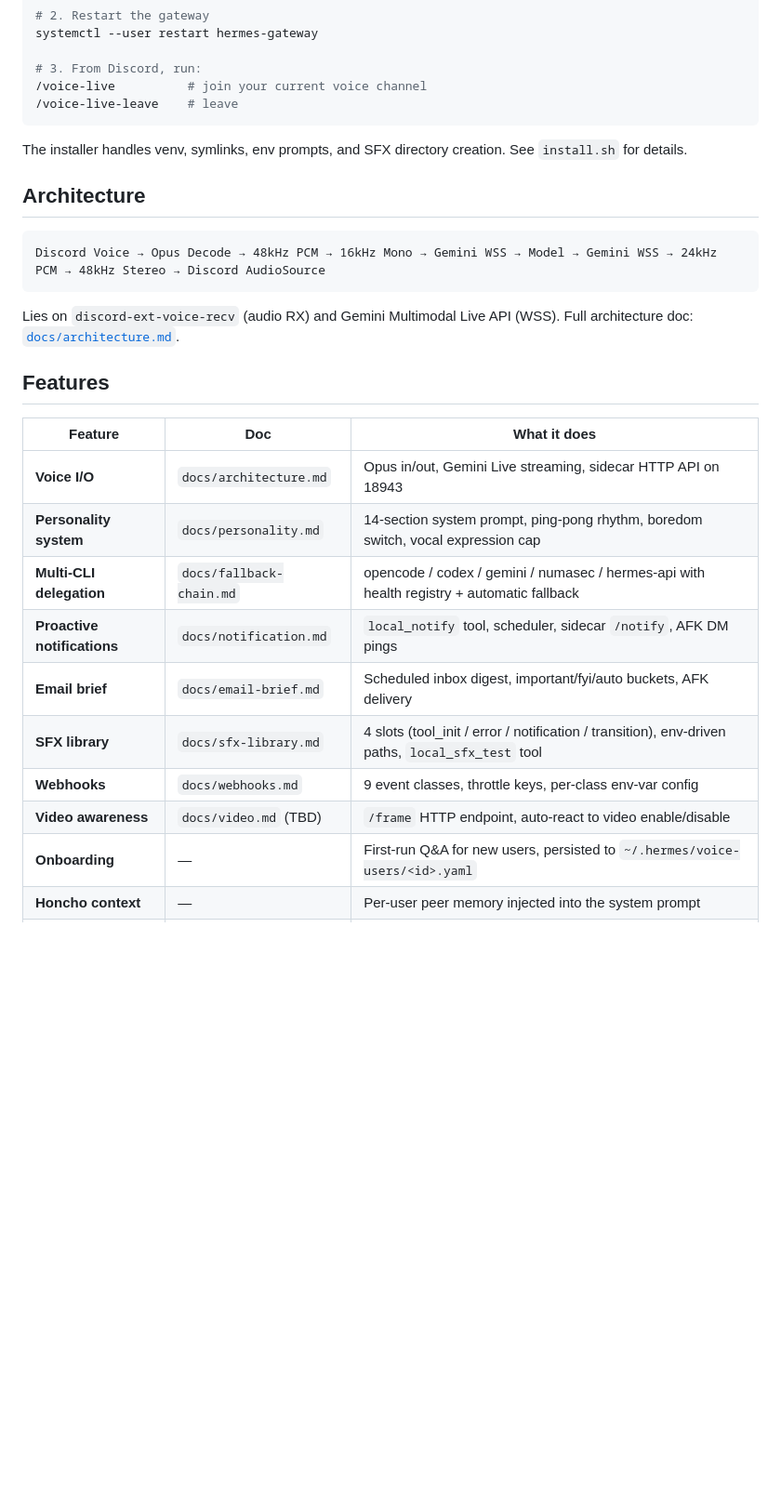
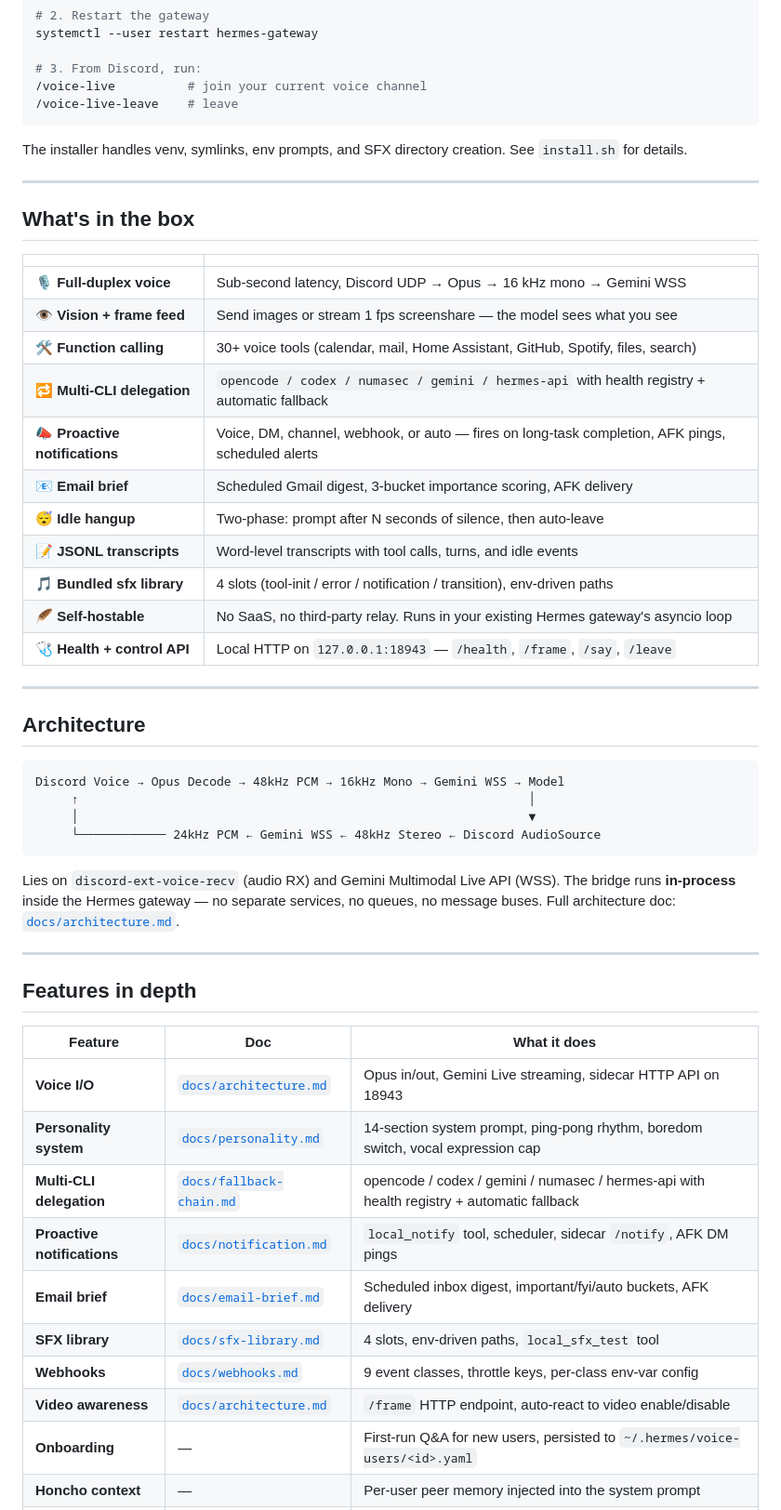
Before and after one commit to Capslockb/hermes-live-discord-agent-plugin, a Markdown page: README.md, the part around the change printed below. Shown: that part at 93% size. GitHub-like rendering; blank space fills up the shorter version.

````diff
--- a/README.md
+++ b/README.md
@@ -22,26 +29,51 @@ systemctl --user restart hermes-gateway
 
 The installer handles venv, symlinks, env prompts, and SFX directory creation. See `install.sh` for details.
 
+---
+
+## What's in the box
+
+| | |
+|---|---|
+| 🎙️ **Full-duplex voice** | Sub-second latency, Discord UDP → Opus → 16 kHz mono → Gemini WSS |
+| 👁️ **Vision + frame feed** | Send images or stream 1 fps screenshare — the model sees what you see |
+| 🛠️ **Function calling** | 30+ voice tools (calendar, mail, Home Assistant, GitHub, Spotify, files, search) |
+| 🔁 **Multi-CLI delegation** | `opencode / codex / numasec / gemini / hermes-api` with health registry + automatic fallback |
+| 📣 **Proactive notifications** | Voice, DM, channel, webhook, or auto — fires on long-task completion, AFK pings, scheduled alerts |
+| 📧 **Email brief** | Scheduled Gmail digest, 3-bucket importance scoring, AFK delivery |
+| 😴 **Idle hangup** | Two-phase: prompt after N seconds of silence, then auto-leave |
+| 📝 **JSONL transcripts** | Word-level transcripts with tool calls, turns, and idle events |
+| 🎵 **Bundled sfx library** | 4 slots (tool-init / error / notification / transition), env-driven paths |
+| 🪶 **Self-hostable** | No SaaS, no third-party relay. Runs in your existing Hermes gateway's asyncio loop |
+| 🩺 **Health + control API** | Local HTTP on `127.0.0.1:18943` — `/health`, `/frame`, `/say`, `/leave` |
+
+---
+
 ## Architecture
 
 ```
-Discord Voice → Opus Decode → 48kHz PCM → 16kHz Mono → Gemini WSS → Model → Gemini WSS → 24kHz PCM → 48kHz Stereo → Discord AudioSource
+Discord Voice → Opus Decode → 48kHz PCM → 16kHz Mono → Gemini WSS → Model
+     ↑                                                              │
+     │                                                              ▼
+     └──────────── 24kHz PCM ← Gemini WSS ← 48kHz Stereo ← Discord AudioSource
 ```
 
-Lies on `discord-ext-voice-recv` (audio RX) and Gemini Multimodal Live API (WSS). Full architecture doc: [`docs/architecture.md`](docs/architecture.md).
+Lies on `discord-ext-voice-recv` (audio RX) and Gemini Multimodal Live API (WSS). The bridge runs **in-process** inside the Hermes gateway — no separate services, no queues, no message buses. Full architecture doc: [`docs/architecture.md`](docs/architecture.md).
 
-## Features
+---
+
+## Features in depth
 
 | Feature | Doc | What it does |
 |---|---|---|
-| **Voice I/O** | `docs/architecture.md` | Opus in/out, Gemini Live streaming, sidecar HTTP API on 18943 |
-| **Personality system** | `docs/personality.md` | 14-section system prompt, ping-pong rhythm, boredom switch, vocal expression cap |
-| **Multi-CLI delegation** | `docs/fallback-chain.md` | opencode / codex / gemini / numasec / hermes-api with health registry + automatic fallback |
-| **Proactive notifications** | `docs/notification.md` | `local_notify` tool, scheduler, sidecar `/notify`, AFK DM pings |
-| **Email brief** | `docs/email-brief.md` | Scheduled inbox digest, important/fyi/auto buckets, AFK delivery |
-| **SFX library** | `docs/sfx-library.md` | 4 slots (tool_init / error / notification / transition), env-driven paths, `local_sfx_test` tool |
-| **Webhooks** | `docs/webhooks.md` | 9 event classes, throttle keys, per-class env-var config |
-| **Video awareness** | `docs/video.md` (TBD) | `/frame` HTTP endpoint, auto-react to video enable/disable |
+| **Voice I/O** | [`docs/architecture.md`](docs/architecture.md) | Opus in/out, Gemini Live streaming, sidecar HTTP API on 18943 |
+| **Personality system** | [`docs/personality.md`](docs/personality.md) | 14-section system prompt, ping-pong rhythm, boredom switch, vocal expression cap |
+| **Multi-CLI delegation** | [`docs/fallback-chain.md`](docs/fallback-chain.md) | opencode / codex / gemini / numasec / hermes-api with health registry + automatic fallback |
+| **Proactive notifications** | [`docs/notification.md`](docs/notification.md) | `local_notify` tool, scheduler, sidecar `/notify`, AFK DM pings |
+| **Email brief** | [`docs/email-brief.md`](docs/email-brief.md) | Scheduled inbox digest, important/fyi/auto buckets, AFK delivery |
+| **SFX library** | [`docs/sfx-library.md`](docs/sfx-library.md) | 4 slots, env-driven paths, `local_sfx_test` tool |
+| **Webhooks** | [`docs/webhooks.md`](docs/webhooks.md) | 9 event classes, throttle keys, per-class env-var config |
+| **Video awareness** | [`docs/architecture.md`](docs/architecture.md) | `/frame` HTTP endpoint, auto-react to video enable/disable |
 | **Onboarding** | — | First-run Q&A for new users, persisted to `~/.hermes/voice-users/<id>.yaml` |
 | **Honcho context** | — | Per-user peer memory injected into the system prompt |
 | **GitHub tools** | — | 6 voice tools to manage repos / issues / PRs via the `gh` CLI |
````
Also changed, not shown: other parts of README.md (+51 -5 lines), docs/banner-logo.png (added), docs/banner.png (added).
